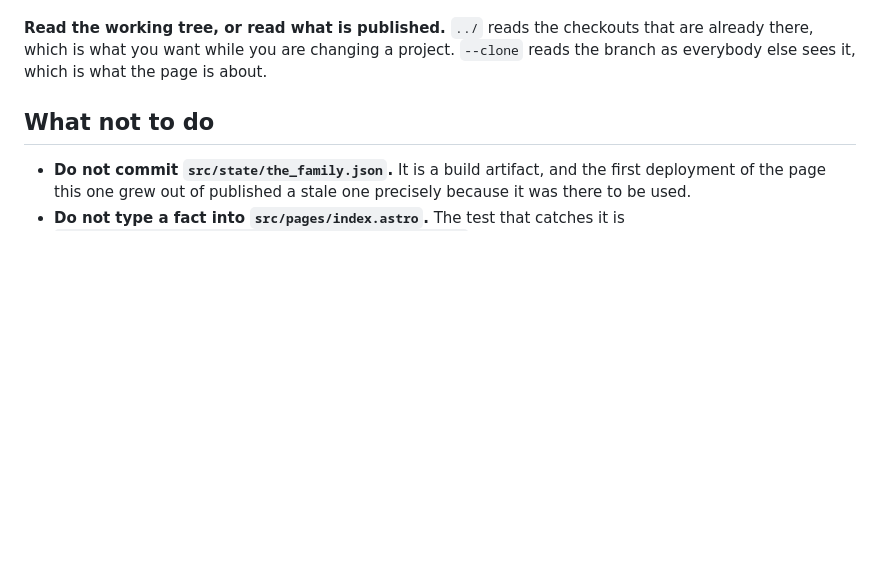
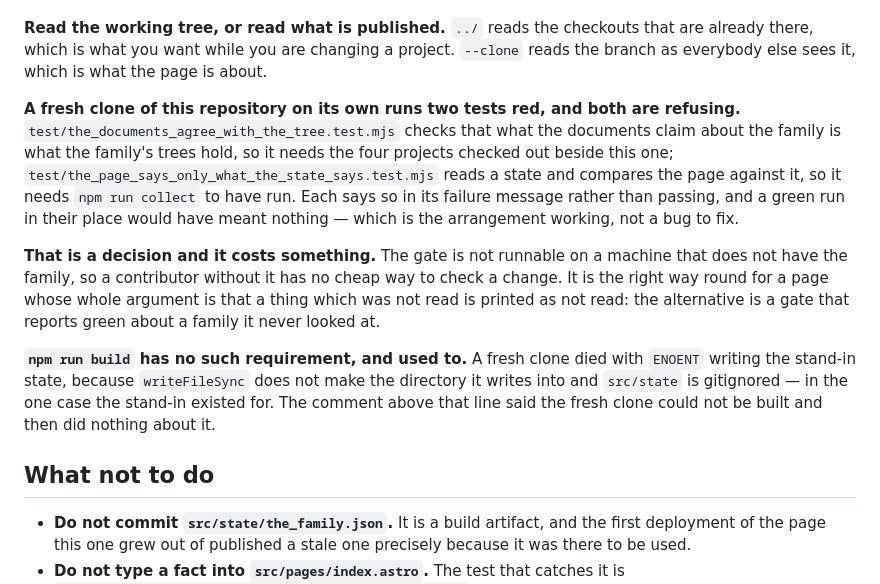
Before and after one commit to steamnoid/ai-sdlc-landing, a Markdown page: AGENTS.md, the part around the change. Rendered like a GitHub page; blank space fills up the shorter version.

Commit message:
docs(agents): a fresh clone runs two tests red, and both are refusing
Worth writing down before somebody finds it and reads it as a broken repository.

`the_documents_agree_with_the_tree` checks that what the documents claim about the family is
what the family's trees hold, so it needs the four projects checked out beside this one.
`the_page_says_only_what_the_state_says` reads a state and asks the built page whether it
says the same thing, so it needs a collect to have run. Each fails with a message saying
exactly that instead of passing quietly.

**It costs something and the cost is named.** The gate is not runnable on a machine that
does not have the family, so a contributor without it has no cheap way to check a change. It
is still the right way round for a page whose argument is that a thing which was not read is
printed as not read: the alternative is a gate that reports green about a family it never
looked at.

`npm run build` has no such requirement, and until this morning it could not satisfy it.

```diff
--- a/AGENTS.md
+++ b/AGENTS.md
@@ -96,6 +96,25 @@ offline cannot be checked.
 **Read the working tree, or read what is published.** `../` reads the checkouts that are
 already there, which is what you want while you are changing a project. `--clone` reads
 the branch as everybody else sees it, which is what the page is about.
+
+**A fresh clone of this repository on its own runs two tests red, and both are refusing.**
+`test/the_documents_agree_with_the_tree.test.mjs` checks that what the documents claim about
+the family is what the family's trees hold, so it needs the four projects checked out beside
+this one; `test/the_page_says_only_what_the_state_says.test.mjs` reads a state and compares
+the page against it, so it needs `npm run collect` to have run. Each says so in its failure
+message rather than passing, and a green run in their place would have meant nothing — which
+is the arrangement working, not a bug to fix.
+
+**That is a decision and it costs something.** The gate is not runnable on a machine that
+does not have the family, so a contributor without it has no cheap way to check a change. It
+is the right way round for a page whose whole argument is that a thing which was not read is
+printed as not read: the alternative is a gate that reports green about a family it never
+looked at.
+
+**`npm run build` has no such requirement, and used to.** A fresh clone died with `ENOENT`
+writing the stand-in state, because `writeFileSync` does not make the directory it writes
+into and `src/state` is gitignored — in the one case the stand-in existed for. The comment
+above that line said the fresh clone could not be built and then did nothing about it.
 
 ## What not to do
 
```
